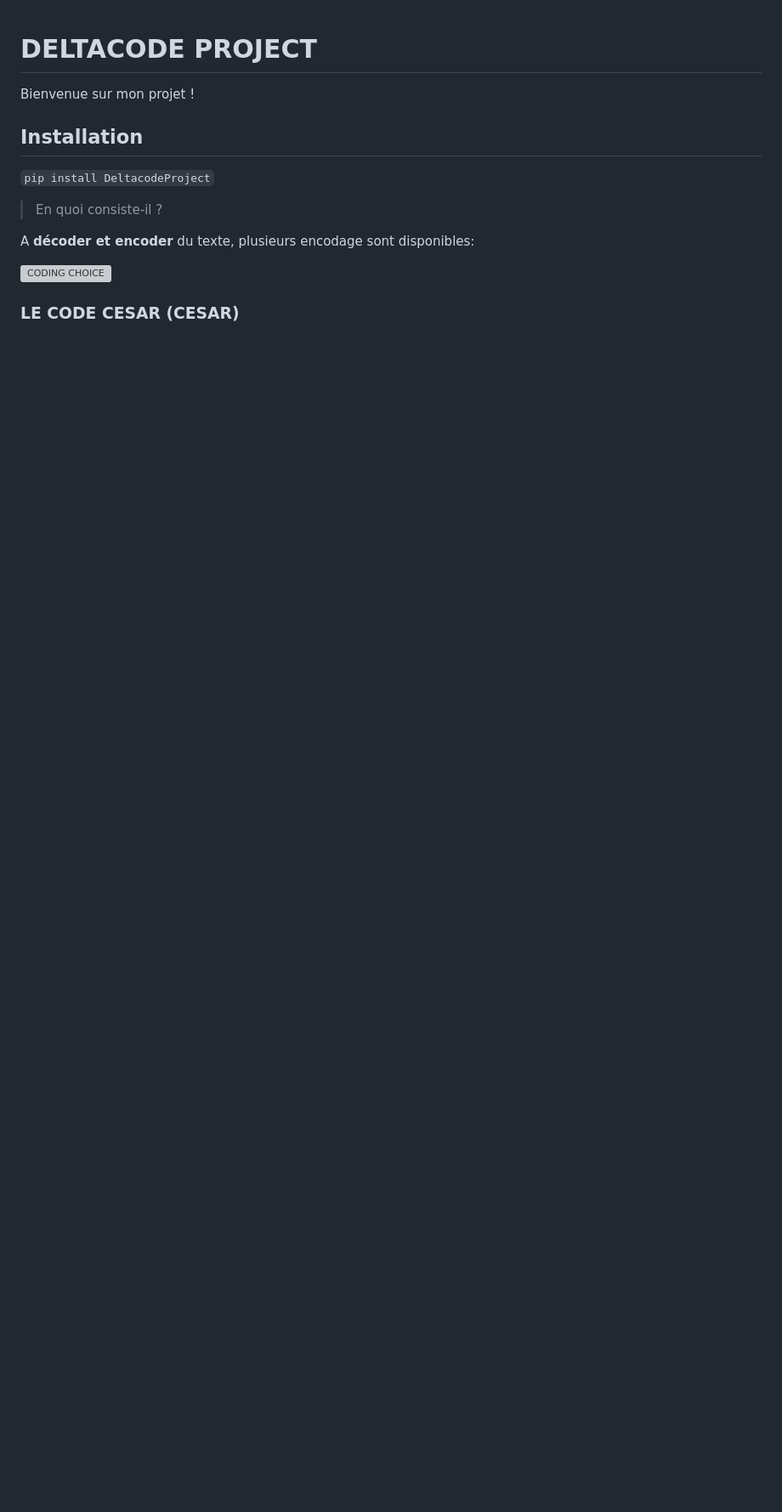
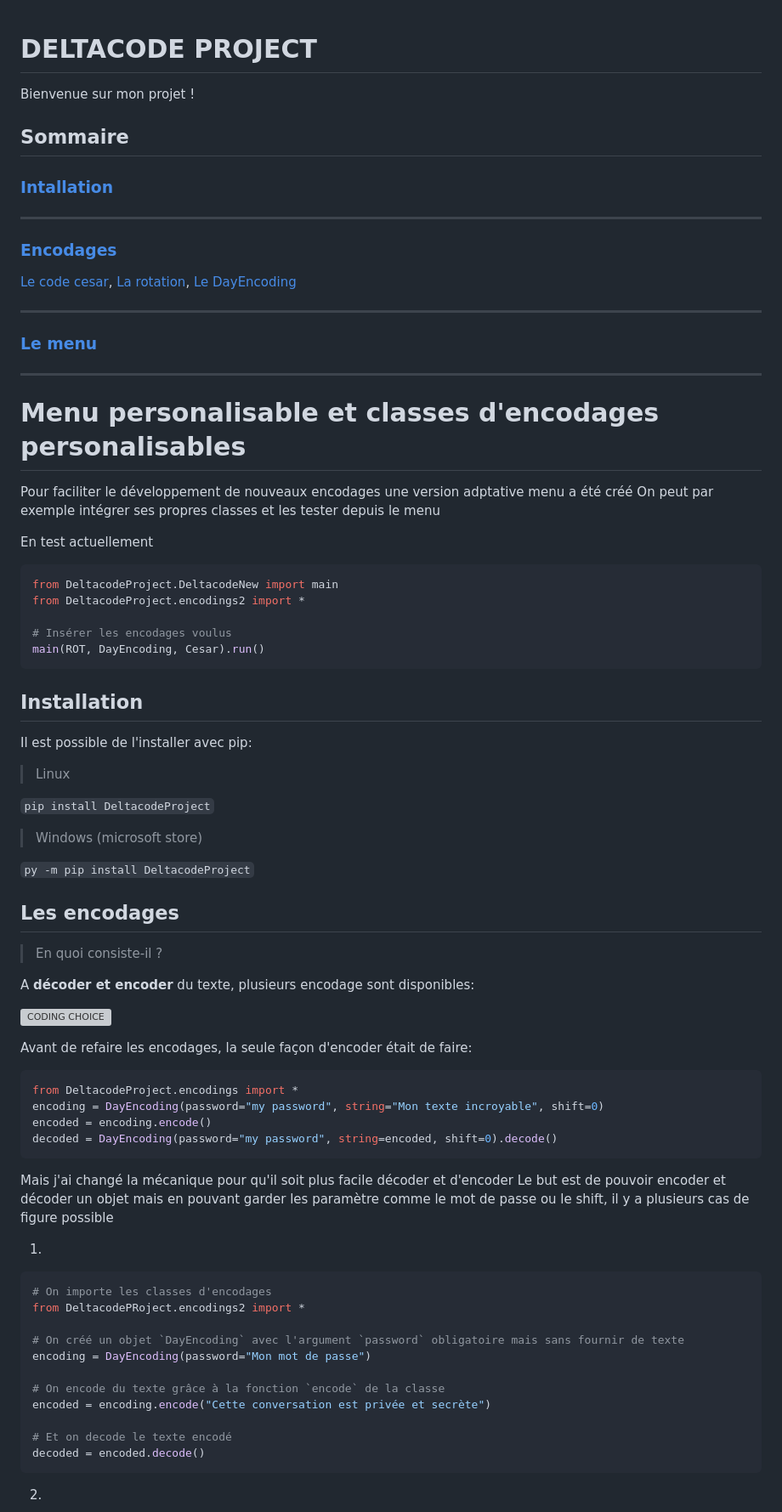
Before and after one commit to daisseur/DeltacodeProject, a Markdown page: README.md, the part around one of its changes. Shown at 85% size. Rendered like a GitHub page; blank space fills up the shorter version; grey boxes are pictures that could not be loaded.

````diff
--- a/README.md
+++ b/README.md
@@ -1,11 +1,77 @@
 # DELTACODE PROJECT
 Bienvenue sur mon projet !
 
+## Sommaire
+### [Intallation](#installation)
+----
+### [Encodages](#encodages)
+[Le code cesar](#cesar),
+[La rotation](#rotation),
+[Le DayEncoding](#dayencoding)
+
+----
+### [Le menu](#menu)
+----
+
+
+# Menu personalisable et classes d'encodages personalisables
+Pour faciliter le développement de nouveaux encodages une version adptative menu a été créé
+On peut par exemple intégrer ses propres classes et les tester depuis le menu
+
+En test actuellement
+```py
+from DeltacodeProject.DeltacodeNew import main
+from DeltacodeProject.encodings2 import *
+
+# Insérer les encodages voulus
+main(ROT, DayEncoding, Cesar).run()
+```
+
+
+<div id="installation"/>
+
 ## Installation
+Il est possible de l'installer avec pip:
+> Linux
+
 `pip install DeltacodeProject`
 
+> Windows (microsoft store)
+
+`py -m pip install DeltacodeProject`
+
+<div id="encodages"/>
+
+## Les encodages
 > En quoi consiste-il ?
 
 A **décoder et encoder** du texte, plusieurs encodage sont disponibles:
 
 ![CODING CHOICE](https://user-images.githubusercontent.com/100715068/192147470-1abae55e-1e70-49a4-ac8b-e62df8c5283e.png)
+
+Avant de refaire les encodages, la seule façon d'encoder était de faire:
+```py
+from DeltacodeProject.encodings import *
+encoding = DayEncoding(password="my password", string="Mon texte incroyable", shift=0)
+encoded = encoding.encode()
+decoded = DayEncoding(password="my password", string=encoded, shift=0).decode()
+```
+
+Mais j'ai changé la mécanique pour qu'il soit plus facile décoder et d'encoder
+Le but est de pouvoir encoder et décoder un objet mais en pouvant garder les paramètre comme le mot de passe ou le shift, il y a plusieurs cas de figure possible
+
+1.
+```py
+# On importe les classes d'encodages
+from DeltacodePRoject.encodings2 import *
+
+# On créé un objet `DayEncoding` avec l'argument `password` obligatoire mais sans fournir de texte
+encoding = DayEncoding(password="Mon mot de passe")
+
+# On encode du texte grâce à la fonction `encode` de la classe
+encoded = encoding.encode("Cette conversation est privée et secrète")
+
+# Et on decode le texte encodé
+decoded = encoded.decode()
+```
+
````
Also changed, not shown: other parts of README.md (+46 -2 lines).
